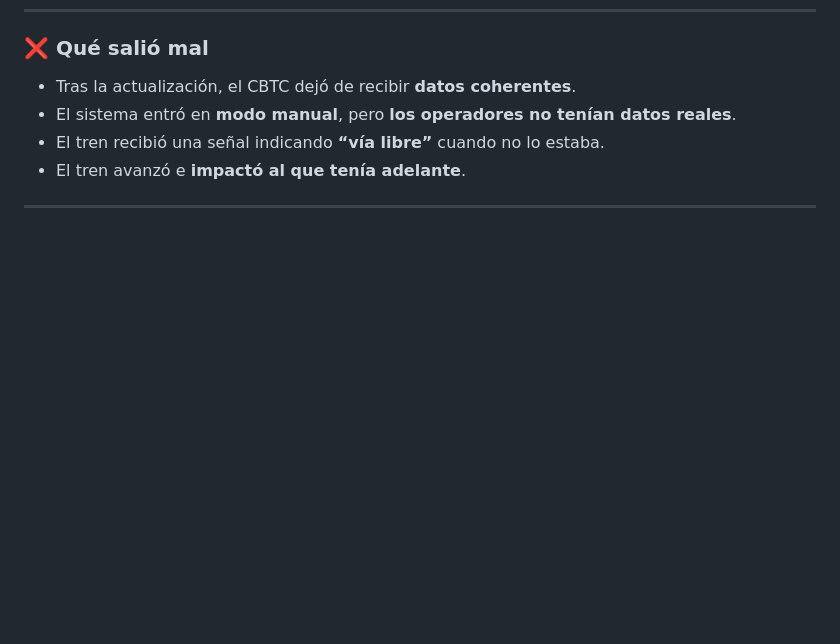
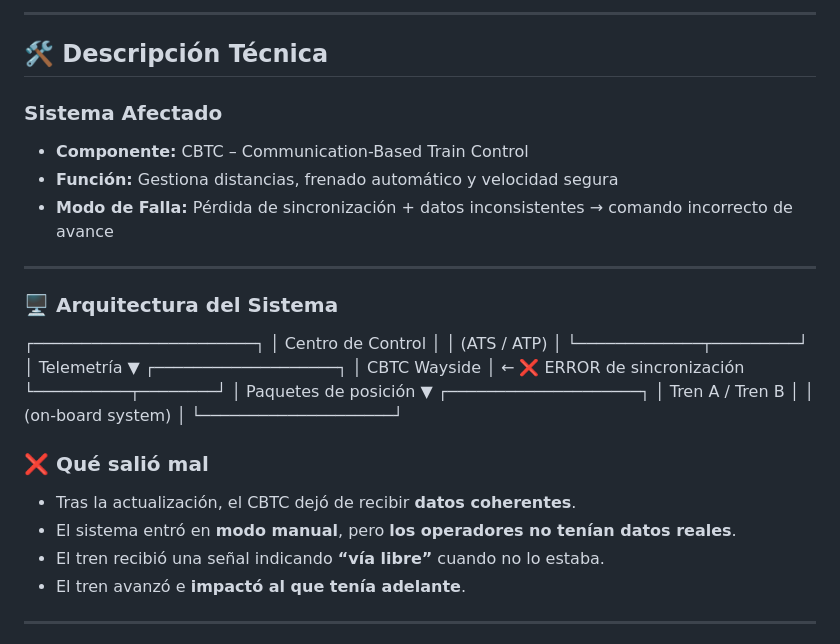
Before and after one commit to GloriaLora/PruebasSoftwareCUR, a Markdown page: Casos/Caso3.md, the part around one of its changes. Rendered like a GitHub page; blank space fills up the shorter version.

```diff
--- a/Casos/Caso3.md
+++ b/Casos/Caso3.md
@@ -3,3 +51,32 @@
+---
+
+## 🛠️ Descripción Técnica
+
+### Sistema Afectado
+
+- **Componente:** CBTC – Communication-Based Train Control
+- **Función:** Gestiona distancias, frenado automático y velocidad segura
+- **Modo de Falla:** Pérdida de sincronización + datos inconsistentes → comando incorrecto de avance
+
+---
+
+### 🖥️ Arquitectura del Sistema
+
+  ┌───────────────────────┐
+  │  Centro de Control    │
+  │     (ATS / ATP)       │
+  └─────────────┬─────────┘
+                │ Telemetría
+                ▼
+     ┌───────────────────┐
+     │   CBTC Wayside    │  ← ❌ ERROR de sincronización
+     └──────────┬────────┘
+                │ Paquetes de posición
+                ▼
+    ┌────────────────────┐
+    │ Tren A / Tren B    │
+    │ (on-board system)  │
+    └────────────────────┘
 
 ### ❌ Qué salió mal
 
```
Also changed, not shown: other parts of Casos/Caso3.md (+48 -0 lines).
